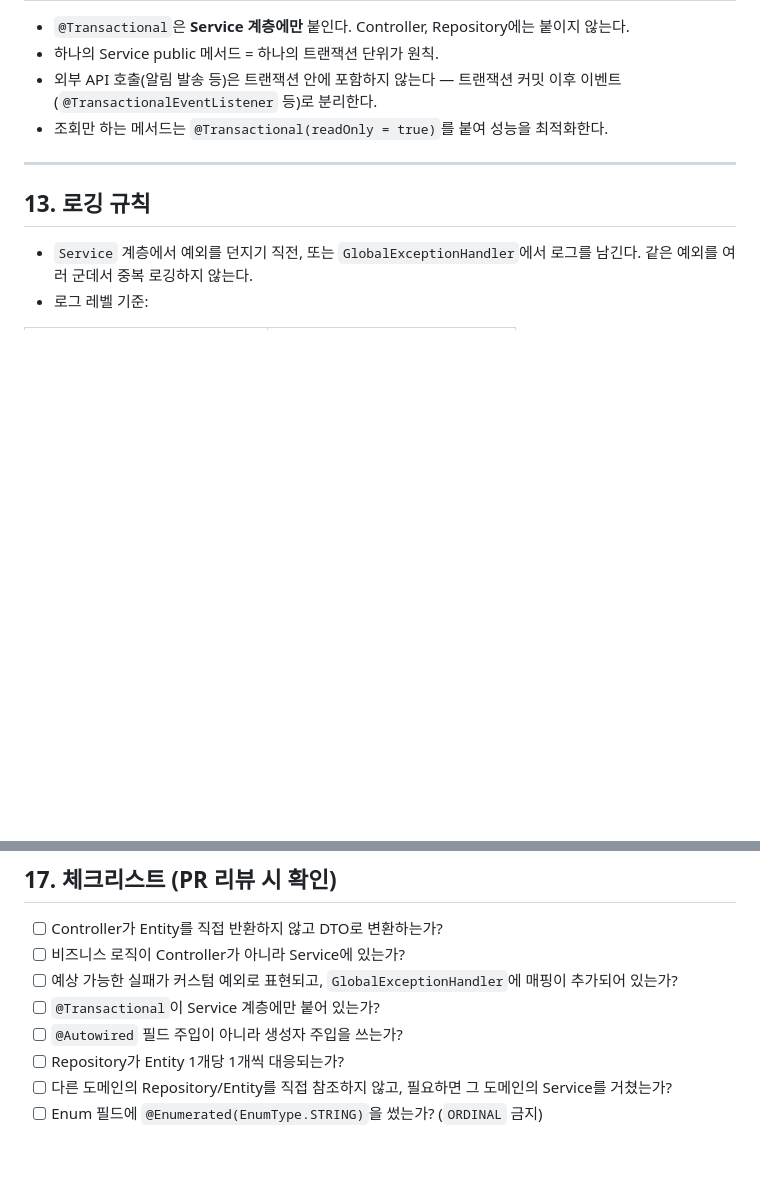
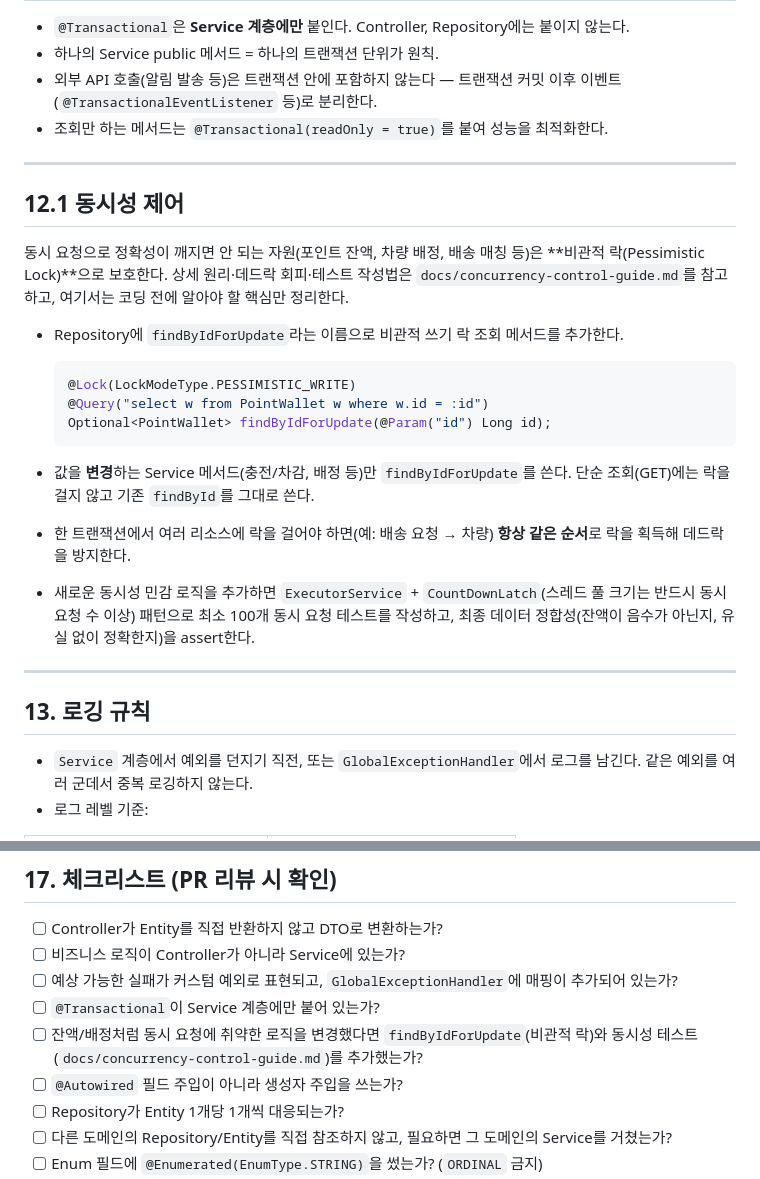
Before and after one commit to ShinhanDSProject/shinhan-delivery, a Markdown page: code-convention.md, 2 parts joined by grey strips. Drawn GitHub-style; blank space fills up the shorter version.

````diff
--- a/code-convention.md
+++ b/code-convention.md
@@ -338,6 +338,24 @@ public class DeliveryController {
 
 ---
 
+## 12.1 동시성 제어
+
+동시 요청으로 정확성이 깨지면 안 되는 자원(포인트 잔액, 차량 배정, 배송 매칭 등)은 **비관적 락(Pessimistic Lock)**으로 보호한다. 상세 원리·데드락 회피·테스트 작성법은 `docs/concurrency-control-guide.md`를 참고하고, 여기서는 코딩 전에 알아야 할 핵심만 정리한다.
+
+- Repository에 `findByIdForUpdate`라는 이름으로 비관적 쓰기 락 조회 메서드를 추가한다.
+
+  ```java
+  @Lock(LockModeType.PESSIMISTIC_WRITE)
+  @Query("select w from PointWallet w where w.id = :id")
+  Optional<PointWallet> findByIdForUpdate(@Param("id") Long id);
+  ```
+
+- 값을 **변경**하는 Service 메서드(충전/차감, 배정 등)만 `findByIdForUpdate`를 쓴다. 단순 조회(GET)에는 락을 걸지 않고 기존 `findById`를 그대로 쓴다.
+- 한 트랜잭션에서 여러 리소스에 락을 걸어야 하면(예: 배송 요청 → 차량) **항상 같은 순서**로 락을 획득해 데드락을 방지한다.
+- 새로운 동시성 민감 로직을 추가하면 `ExecutorService` + `CountDownLatch`(스레드 풀 크기는 반드시 동시 요청 수 이상) 패턴으로 최소 100개 동시 요청 테스트를 작성하고, 최종 데이터 정합성(잔액이 음수가 아닌지, 유실 없이 정확한지)을 assert한다.
+
+---
+
 ## 13. 로깅 규칙
 
 - `Service` 계층에서 예외를 던지기 직전, 또는 `GlobalExceptionHandler`에서 로그를 남긴다. 같은 예외를 여러 군데서 중복 로깅하지 않는다.
@@ -446,6 +464,7 @@ void 도메인은_다른_도메인의_repository를_직접_참조하지_않는
 - [ ] 비즈니스 로직이 Controller가 아니라 Service에 있는가?
 - [ ] 예상 가능한 실패가 커스텀 예외로 표현되고, `GlobalExceptionHandler`에 매핑이 추가되어 있는가?
 - [ ] `@Transactional`이 Service 계층에만 붙어 있는가?
+- [ ] 잔액/배정처럼 동시 요청에 취약한 로직을 변경했다면 `findByIdForUpdate`(비관적 락)와 동시성 테스트(`docs/concurrency-control-guide.md`)를 추가했는가?
 - [ ] `@Autowired` 필드 주입이 아니라 생성자 주입을 쓰는가?
 - [ ] Repository가 Entity 1개당 1개씩 대응되는가?
 - [ ] 다른 도메인의 Repository/Entity를 직접 참조하지 않고, 필요하면 그 도메인의 Service를 거쳤는가?
````
Also changed, not shown: docs/concurrency-control-guide.md (added, +161 -0 lines).
